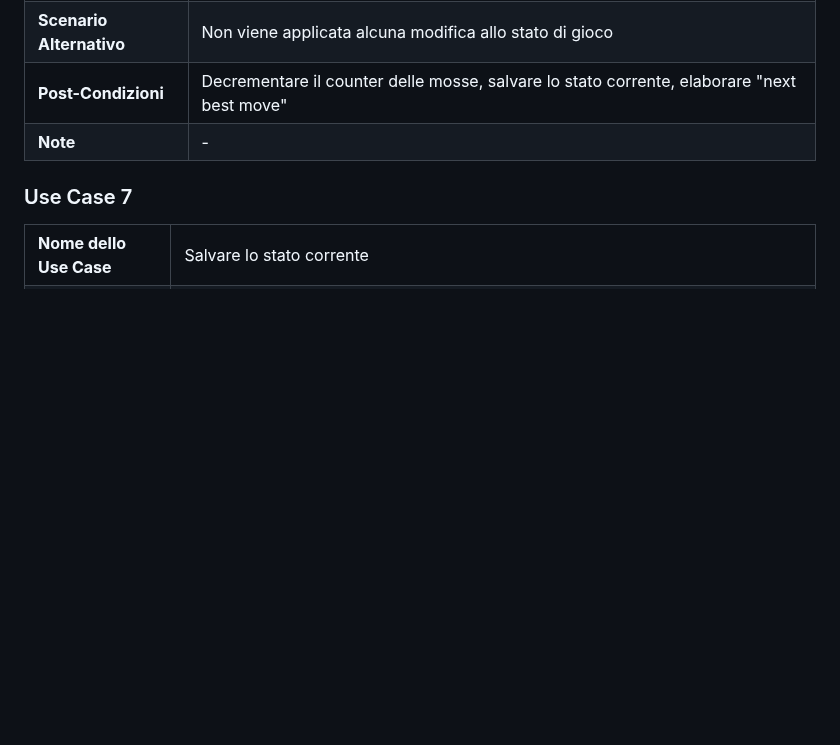
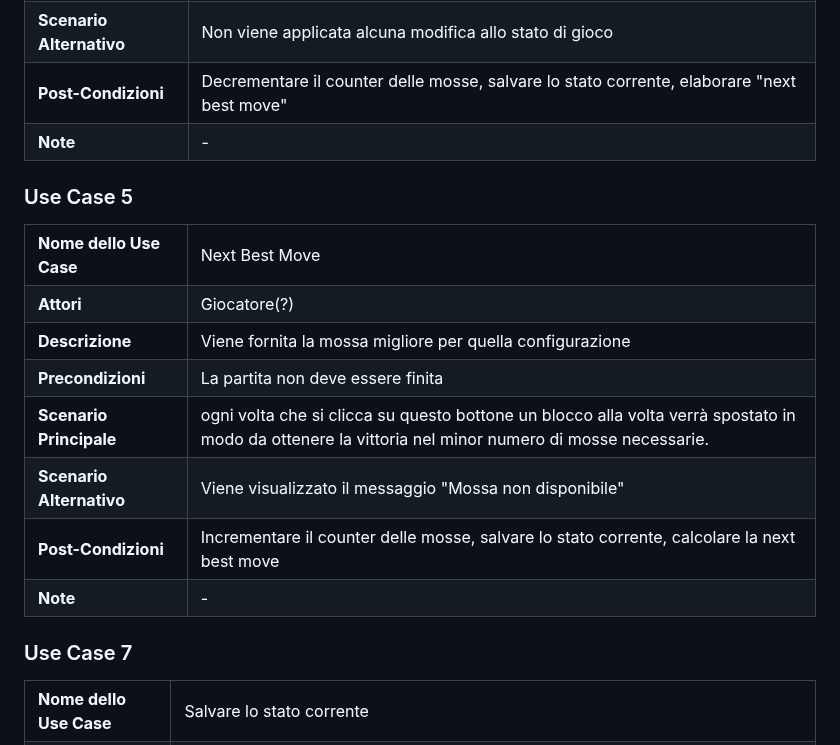
Before and after one commit to bellins14/klotski_gruppo2, a Markdown page: USE_CASES.md, the part around the change. GitHub-like rendering; blank space fills up the shorter version.

Commit message:
aggiunta use-case 5

```diff
--- a/USE_CASES.md
+++ b/USE_CASES.md
@@ -152,6 +152,42 @@
   </tr>
 </table>
 
+### Use Case 5
+<table>
+  <tr>
+    <td><b>Nome dello Use Case</b>
+    <td>Next Best Move</td>
+  </tr>
+  <tr>
+    <td><b>Attori</b></td>
+    <td>Giocatore(?)</td>
+  </tr>
+  <tr>
+    <td><b>Descrizione</b></td>
+    <td>Viene fornita la mossa migliore per quella configurazione</td>
+  </tr>
+  <tr>
+    <td><b>Precondizioni</b></td>
+    <td>La partita non deve essere finita</td>
+  </tr>
+  <tr>
+    <td><b>Scenario Principale</b></td>
+    <td>ogni volta che si clicca su questo bottone un blocco alla volta verrà spostato in modo da ottenere la vittoria nel minor numero di mosse necessarie.</td>
+  </tr>
+  <tr>
+    <td><b>Scenario Alternativo</b></td>
+    <td>Viene visualizzato il messaggio "Mossa non disponibile"</td>
+  </tr>
+  <tr>
+    <td><b>Post-Condizioni</b></td>
+    <td>Incrementare il counter delle mosse, salvare lo stato corrente, calcolare la next best move</td>
+  </tr>
+    <tr>
+    <td><b>Note</b></td>
+    <td>-</td>
+  </tr>
+</table>
+
 ### Use Case 7
 <table>
   <tr>
```
